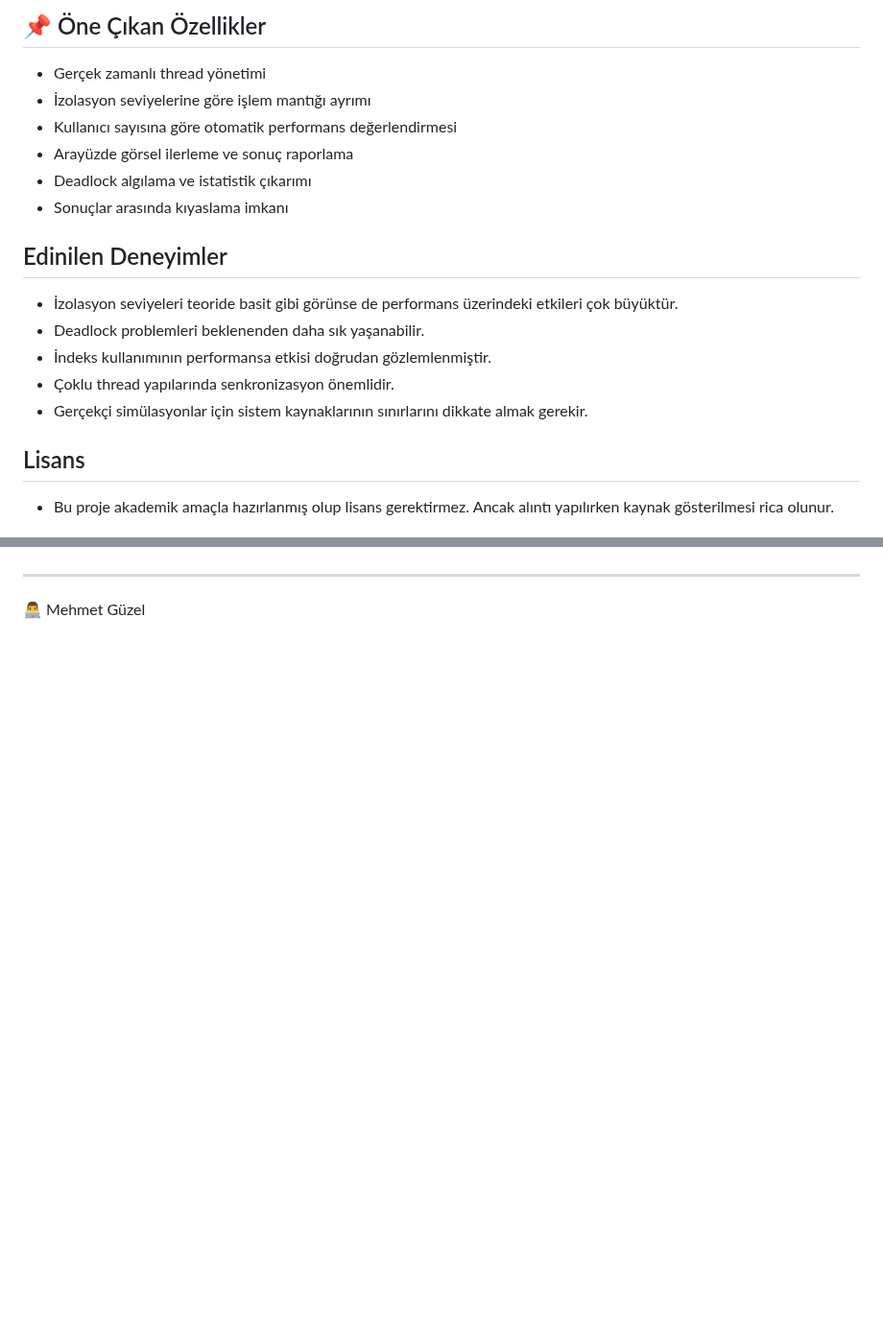
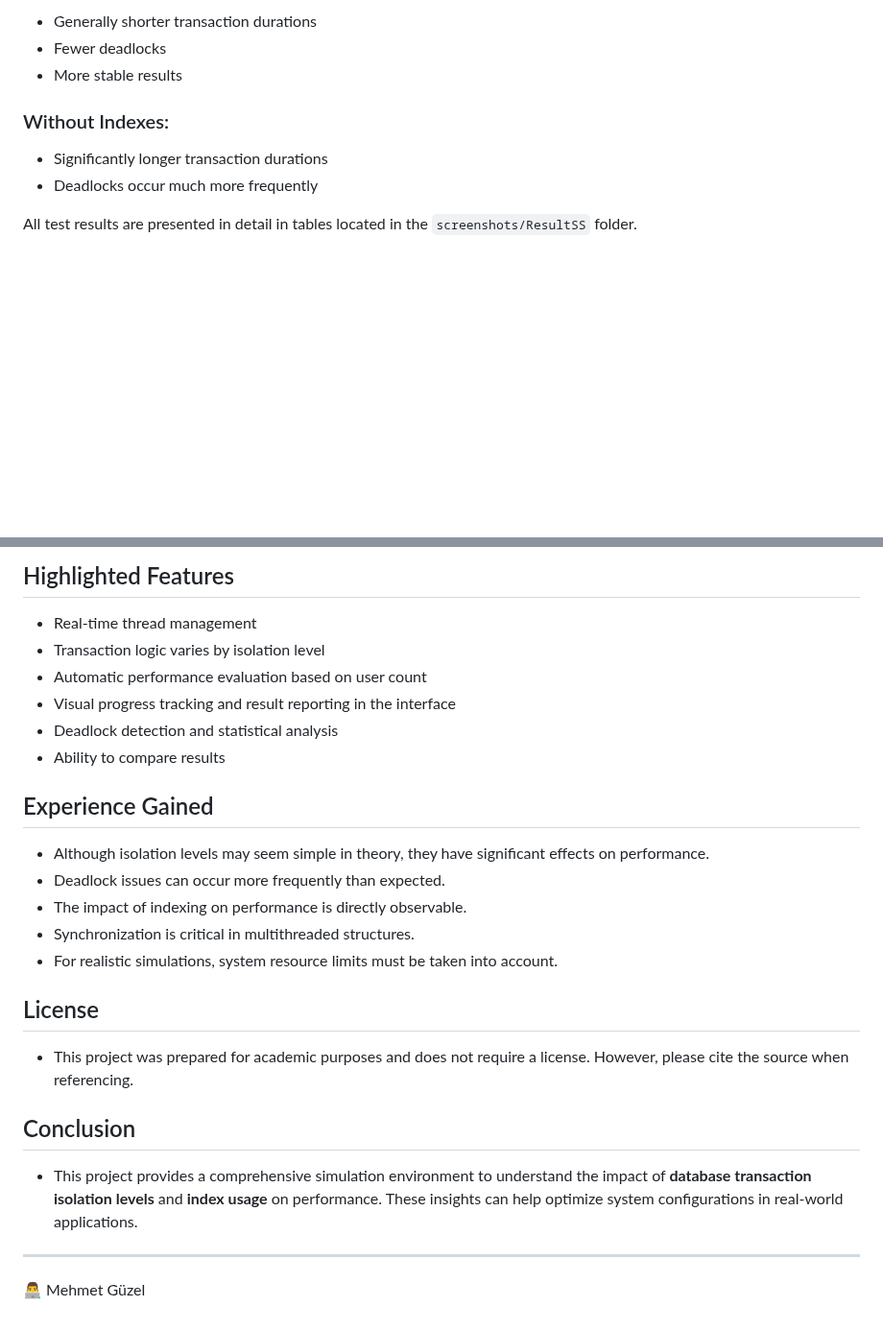
Before and after one commit to mehmettguzell/MyProjects, a Markdown page: Database_Isolation_Level/README.md, 2 parts joined by grey strips. Shown at 96% size. Drawn GitHub-style; blank space fills up the shorter version.

```diff
--- a/Database_Isolation_Level/README.md
+++ b/Database_Isolation_Level/README.md
@@ -76,20 +57,12 @@ Tüm test sonuçları `screenshots/ResultSS` klasöründe detaylı tablo olarak
 
-## 📌 Öne Çıkan Özellikler
-- Gerçek zamanlı thread yönetimi
-- İzolasyon seviyelerine göre işlem mantığı ayrımı
-- Kullanıcı sayısına göre otomatik performans değerlendirmesi
-- Arayüzde görsel ilerleme ve sonuç raporlama
-- Deadlock algılama ve istatistik çıkarımı
-- Sonuçlar arasında kıyaslama imkanı
+* Generally shorter transaction durations
+* Fewer deadlocks
+* More stable results
 
+### Without Indexes:
 
-## Edinilen Deneyimler
-- İzolasyon seviyeleri teoride basit gibi görünse de performans üzerindeki etkileri çok büyüktür.
-- Deadlock problemleri beklenenden daha sık yaşanabilir.
-- İndeks kullanımının performansa etkisi doğrudan gözlemlenmiştir.
-- Çoklu thread yapılarında senkronizasyon önemlidir.
-- Gerçekçi simülasyonlar için sistem kaynaklarının sınırlarını dikkate almak gerekir.
+* Significantly longer transaction durations
+* Deadlocks occur much more frequently
 
-## Lisans
-- Bu proje akademik amaçla hazırlanmış olup lisans gerektirmez. Ancak alıntı yapılırken kaynak gösterilmesi rica olunur.
+All test results are presented in detail in tables located in the `screenshots/ResultSS` folder.
 
@@ -98,3 +85,28 @@ Tüm test sonuçları `screenshots/ResultSS` klasöründe detaylı tablo olarak
+## Highlighted Features
+
+* Real-time thread management
+* Transaction logic varies by isolation level
+* Automatic performance evaluation based on user count
+* Visual progress tracking and result reporting in the interface
+* Deadlock detection and statistical analysis
+* Ability to compare results
+
+## Experience Gained
+
+* Although isolation levels may seem simple in theory, they have significant effects on performance.
+* Deadlock issues can occur more frequently than expected.
+* The impact of indexing on performance is directly observable.
+* Synchronization is critical in multithreaded structures.
+* For realistic simulations, system resource limits must be taken into account.
+
+## License
+
+* This project was prepared for academic purposes and does not require a license. However, please cite the source when referencing.
+
+## Conclusion
+
+* This project provides a comprehensive simulation environment to understand the impact of **database transaction isolation levels** and **index usage** on performance. These insights can help optimize system configurations in real-world applications.
+
 ---
 
 👨‍💻 Mehmet Güzel
```
Also changed, not shown: other parts of Database_Isolation_Level/README.md (+55 -60 lines).
